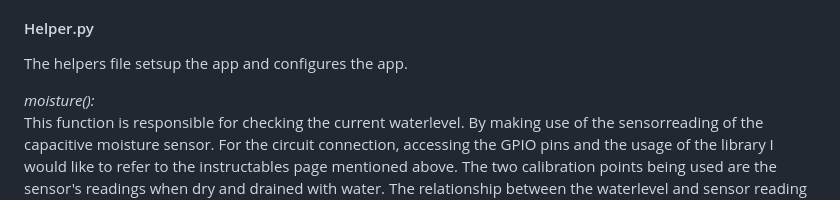
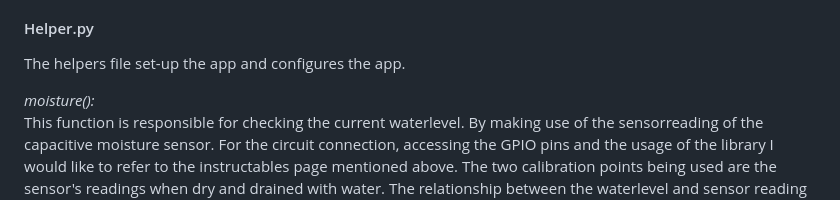
Before and after one commit to YungDurum/Plantinvaders, a Markdown page: README.md, the part around the change. Rendered like a GitHub page.

```diff
--- a/README.md
+++ b/README.md
@@ -53,7 +53,7 @@ After initializing the app and having created a name for a plant the function (f
 
 
 #### Helper.py ####
-The helpers file setsup the app and configures the app.
+The helpers file set-up the app and configures the app.
 
 *moisture():*
 This function is responsible for checking the current waterlevel. By making use of the sensorreading of the capacitive moisture sensor. For the circuit connection, accessing the GPIO pins and the usage of the library I would like to refer to the instructables page mentioned above. The two calibration points being used are the sensor's readings when dry and drained with water. The relationship between the waterlevel and sensor reading value is linear.
```
